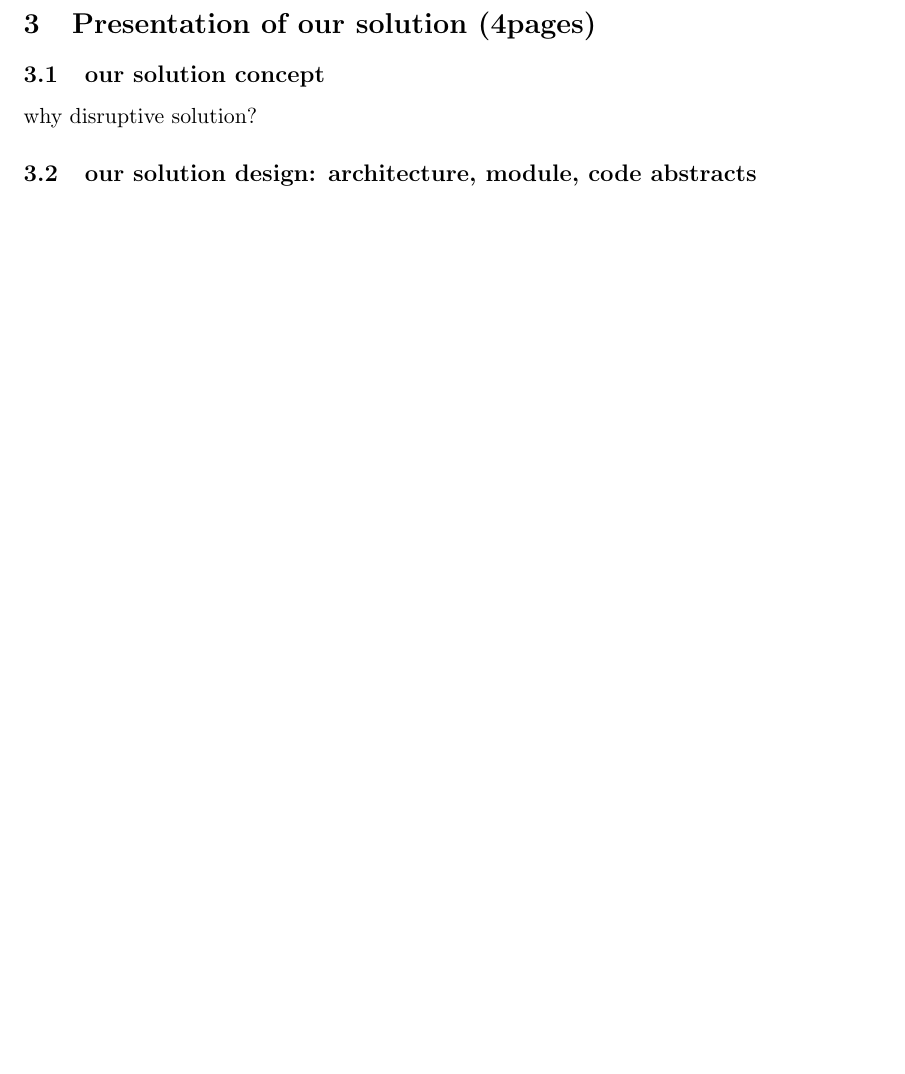
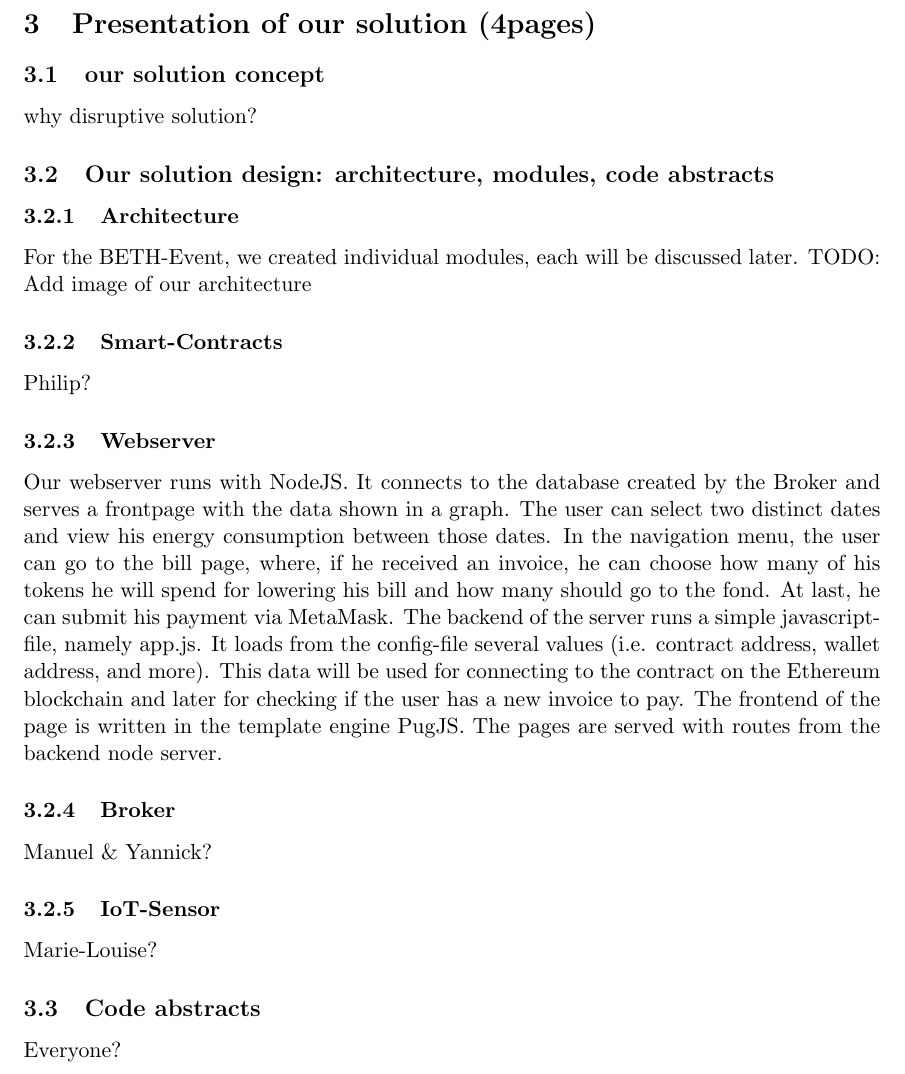
Before and after one commit to maede97/MinusMinusEnergy, a LaTeX document (doc/report/BETH report intro literature.tex): part of page 6 of 8 before the commit and part of page 6 of 9 after it, cut so that both start at the same text, the shorter picture padded with empty space. Compiled offline with pdfLaTeX.

Commit message:
Merge Solution design into report

```diff
--- a/doc/report/BETH report intro literature.tex
+++ b/doc/report/BETH report intro literature.tex
@@ -45,7 +45,25 @@ Even if the emergence of new ideas and the implementation of pilot projects is r
 \section{Presentation of our solution (4pages)}
 \subsection{our solution concept}
 why disruptive solution?
-\subsection{our solution design: architecture, module, code abstracts}
+\subsection{Our solution design: architecture, modules, code abstracts}
+\subsubsection{Architecture}
+For the BETH-Event, we created individual modules, each will be discussed later.
+TODO: Add image of our architecture
+\subsubsection{Smart-Contracts}
+Philip?
+
+\subsubsection{Webserver}
+Our webserver runs  with NodeJS. It connects to the database created by the Broker and serves a frontpage with the data shown in a graph. The user can select two distinct dates and view his energy consumption between those dates. In the navigation menu, the user can go to the bill page, where, if he received an invoice, he can choose how many of his tokens he will spend for lowering his bill and how many should go to the fond. At last, he can submit his payment via MetaMask. The backend of the server runs a simple javascript-file, namely app.js. It loads from the config-file several values (i.e. contract address, wallet address, and more). This data will be used for connecting to the contract on the Ethereum blockchain and later for checking if the user has a new invoice to pay. The frontend of the page is written in the template engine \hyperref[https://pugjs.org]{PugJS}. The pages are served with routes from the backend node server.
+
+\subsubsection{Broker}
+Manuel \& Yannick?
+
+\subsubsection{IoT-Sensor}
+Marie-Louise?
+
+\subsection{Code abstracts}
+Everyone?
+
 \subsection{our solution evaluation: features, bugs...}
 blockchain for social impact: methodology from \textit{Stanford Business School, Center for Social Innovation, 2018, Blockchain For Social Impact Moving Beyond The Hype}:\\
 1-what is the problem of your organization is trying to solve? What are your end users?\\
```
Also changed, not shown: doc/report/solution_design.tex (deleted, +0 -17 lines), doc/report/BETH report intro literature.pdf, 1 other file.
